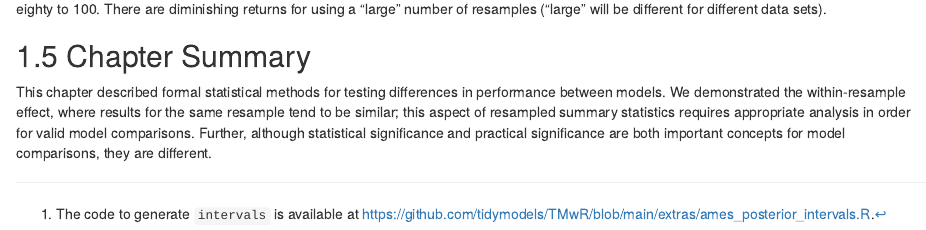
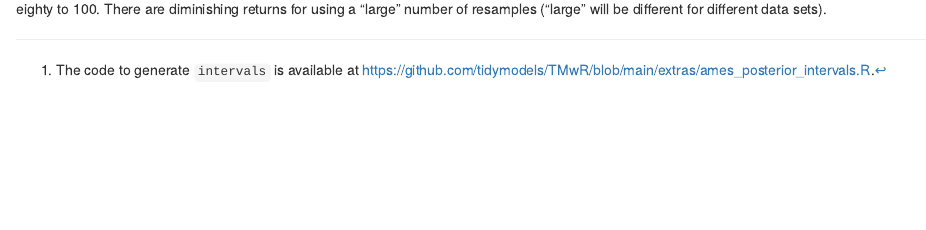
Before and after one commit to Reaemanz/R-projects, an R Markdown document (Tidy Modelling/comparing-models.Rmd): the page in a window 1100 px wide, from 8870 px down. Rendered offline with R 4.5, knitr and Pandoc, with nearby package versions; drawn as R Markdown's standard HTML page in place of the format the file asks for; some code elsewhere in the file could not run offline; common packages that the code uses without loading them are loaded.

Commit message:
Update comparing-models.Rmd

````diff
--- a/Tidy Modelling/comparing-models.Rmd
+++ b/Tidy Modelling/comparing-models.Rmd
@@ -491,7 +491,3 @@ ggplot(intervals,
 ```
 
 The width of the intervals decreases as more resamples are added. Clearly, going from ten resamples to thirty has a larger impact than going from eighty to 100. There are diminishing returns for using a "large" number of resamples ("large" will be different for different data sets).
-
-## Chapter Summary {#compare-summary}
-
-This chapter described formal statistical methods for testing differences in performance between models. We demonstrated the within-resample effect, where results for the same resample tend to be similar; this aspect of resampled summary statistics requires appropriate analysis in order for valid model comparisons. Further, although statistical significance and practical significance are both important concepts for model comparisons, they are different.
````
